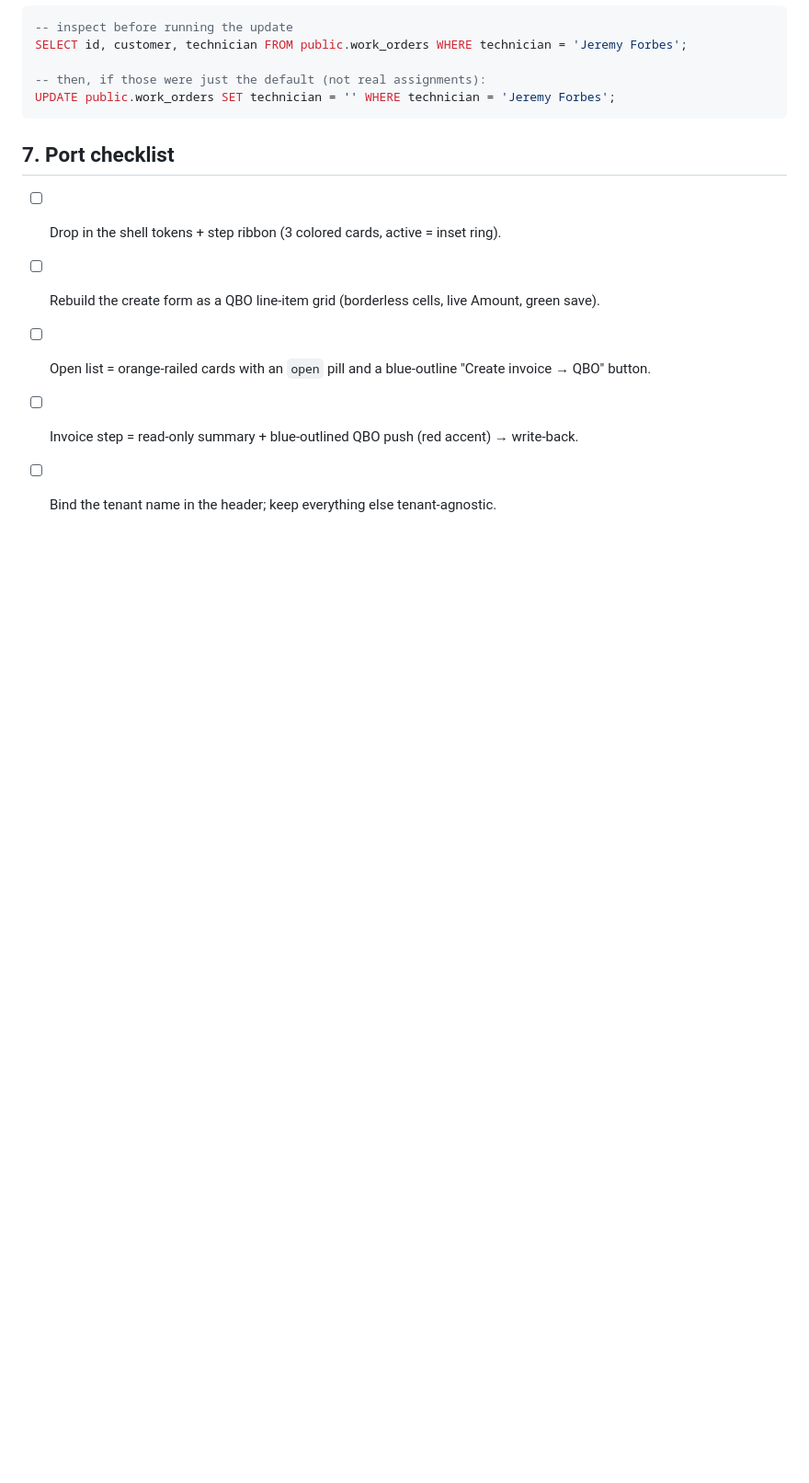
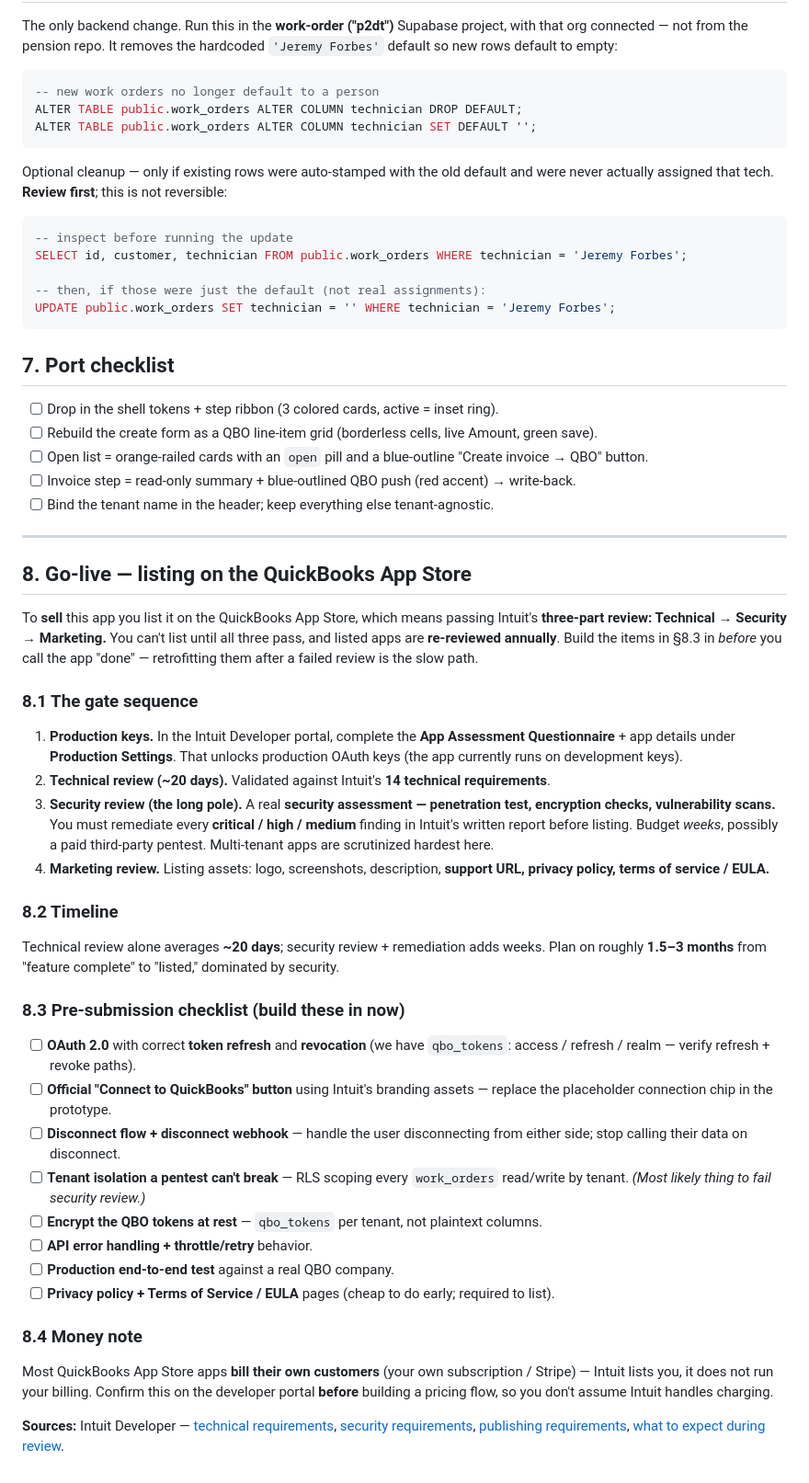
Before and after one commit to northerntireinc/pension-report, a Markdown page: WORK-ORDER-QBO-DESIGN.md, the part around the change. Shown at 92% size. Rendered like a GitHub page; blank space fills up the shorter version.

Commit message:
Add QuickBooks App Store go-live section to work-order spec
Documents the path to selling the app: Intuit's three-part review
(technical -> security -> marketing), production-key steps, ~1.5-3 month
timeline, a pre-submission checklist (disconnect webhook, tenant RLS, token
encryption, official Connect button, privacy/ToS), and a note that developers
bill their own customers.

Co-Authored-By: Claude Opus 4.8 <noreply@anthropic.com>
Claude-Session: https://claude.ai/code/session_015xF9wGcXqfXsskriSTYore

```diff
--- a/WORK-ORDER-QBO-DESIGN.md
+++ b/WORK-ORDER-QBO-DESIGN.md
@@ -110,3 +110,56 @@ UPDATE public.work_orders SET technician = '' WHERE technician = 'Jeremy Forbes'
 - [ ] Open list = orange-railed cards with an `open` pill and a blue-outline "Create invoice → QBO" button.
 - [ ] Invoice step = read-only summary + blue-outlined QBO push (red accent) → write-back.
 - [ ] Bind the tenant name in the header; keep everything else tenant-agnostic.
+
+---
+
+## 8. Go-live — listing on the QuickBooks App Store
+
+To **sell** this app you list it on the QuickBooks App Store, which means passing Intuit's
+**three-part review: Technical → Security → Marketing.** You can't list until all three pass,
+and listed apps are **re-reviewed annually**. Build the items in §8.3 in *before* you call the
+app "done" — retrofitting them after a failed review is the slow path.
+
+### 8.1 The gate sequence
+
+1. **Production keys.** In the Intuit Developer portal, complete the **App Assessment
+   Questionnaire** + app details under **Production Settings**. That unlocks production OAuth
+   keys (the app currently runs on development keys).
+2. **Technical review (~20 days).** Validated against Intuit's **14 technical requirements**.
+3. **Security review (the long pole).** A real **security assessment — penetration test,
+   encryption checks, vulnerability scans.** You must remediate every **critical / high /
+   medium** finding in Intuit's written report before listing. Budget *weeks*, possibly a paid
+   third-party pentest. Multi-tenant apps are scrutinized hardest here.
+4. **Marketing review.** Listing assets: logo, screenshots, description, **support URL,
+   privacy policy, terms of service / EULA.**
+
+### 8.2 Timeline
+
+Technical review alone averages **~20 days**; security review + remediation adds weeks. Plan on
+roughly **1.5–3 months** from "feature complete" to "listed," dominated by security.
+
+### 8.3 Pre-submission checklist (build these in now)
+
+- [ ] **OAuth 2.0** with correct **token refresh** and **revocation** (we have `qbo_tokens`:
+      access / refresh / realm — verify refresh + revoke paths).
+- [ ] **Official "Connect to QuickBooks" button** using Intuit's branding assets — replace the
+      placeholder connection chip in the prototype.
+- [ ] **Disconnect flow + disconnect webhook** — handle the user disconnecting from either side;
+      stop calling their data on disconnect.
+- [ ] **Tenant isolation a pentest can't break** — RLS scoping every `work_orders` read/write by
+      tenant. *(Most likely thing to fail security review.)*
+- [ ] **Encrypt the QBO tokens at rest** — `qbo_tokens` per tenant, not plaintext columns.
+- [ ] **API error handling + throttle/retry** behavior.
+- [ ] **Production end-to-end test** against a real QBO company.
+- [ ] **Privacy policy + Terms of Service / EULA** pages (cheap to do early; required to list).
+
+### 8.4 Money note
+
+Most QuickBooks App Store apps **bill their own customers** (your own subscription / Stripe) —
+Intuit lists you, it does not run your billing. Confirm this on the developer portal **before**
+building a pricing flow, so you don't assume Intuit handles charging.
+
+**Sources:** Intuit Developer — [technical requirements](https://developer.intuit.com/app/developer/qbo/docs/go-live/publish-app/technical-requirements),
+[security requirements](https://developer.intuit.com/app/developer/qbo/docs/go-live/publish-app/security-requirements),
+[publishing requirements](https://developer.intuit.com/app/developer/qbo/docs/go-live/publish-app/platform-requirements),
+[what to expect during review](https://developer.intuit.com/app/developer/qbo/docs/go-live/list-on-the-app-store/what-to-expect-during-the-review).
```
